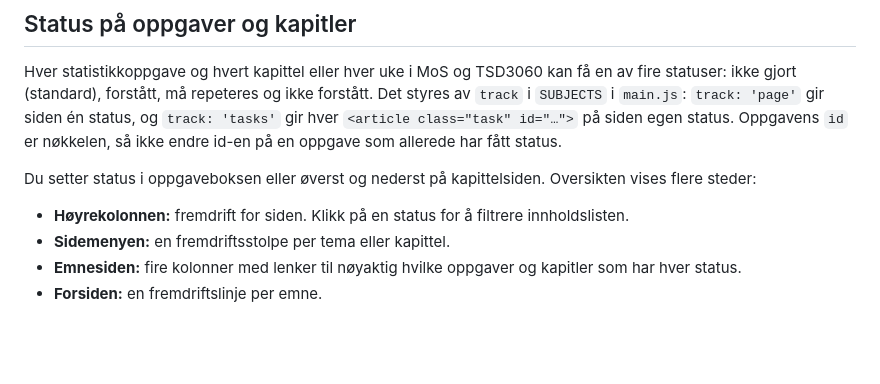
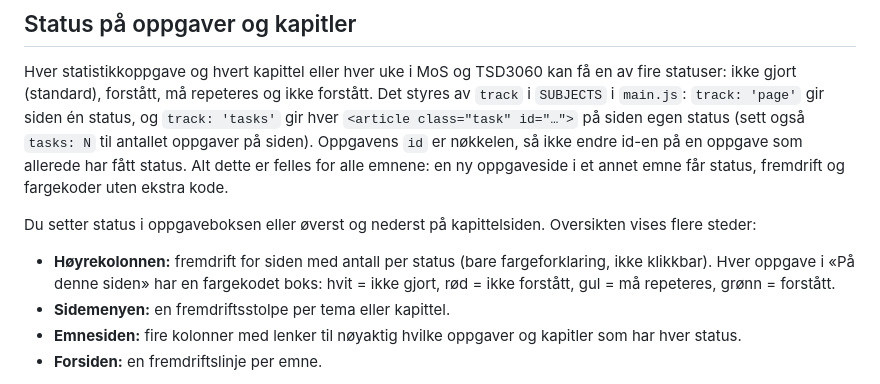
Before and after one commit to NokahM/h26-kontrollpult, a Markdown page: README.md, the part around the change. Rendered like a GitHub page; blank space fills up the shorter version.

Commit message:
docs(readme): describe colour-coded task list in the rail
Co-Authored-By: Claude Opus 5 <noreply@anthropic.com>

```diff
--- a/README.md
+++ b/README.md
@@ -101,14 +101,18 @@ Hver statistikkoppgave og hvert kapittel eller hver uke i MoS og TSD3060 kan få
 en av fire statuser: ikke gjort (standard), forstått, må repeteres og ikke
 forstått. Det styres av `track` i `SUBJECTS` i `main.js`: `track: 'page'` gir
 siden én status, og `track: 'tasks'` gir hver `<article class="task" id="…">` på
-siden egen status. Oppgavens `id` er nøkkelen, så ikke endre id-en på en
-oppgave som allerede har fått status.
+siden egen status (sett også `tasks: N` til antallet oppgaver på siden).
+Oppgavens `id` er nøkkelen, så ikke endre id-en på en oppgave som allerede har
+fått status. Alt dette er felles for alle emnene: en ny oppgaveside i et annet
+emne får status, fremdrift og fargekoder uten ekstra kode.
 
 Du setter status i oppgaveboksen eller øverst og nederst på kapittelsiden.
 Oversikten vises flere steder:
 
-- **Høyrekolonnen:** fremdrift for siden. Klikk på en status for å filtrere
-  innholdslisten.
+- **Høyrekolonnen:** fremdrift for siden med antall per status (bare
+  fargeforklaring, ikke klikkbar). Hver oppgave i «På denne siden» har en
+  fargekodet boks: hvit = ikke gjort, rød = ikke forstått, gul = må repeteres,
+  grønn = forstått.
 - **Sidemenyen:** en fremdriftsstolpe per tema eller kapittel.
 - **Emnesiden:** fire kolonner med lenker til nøyaktig hvilke oppgaver og
   kapitler som har hver status.
```
